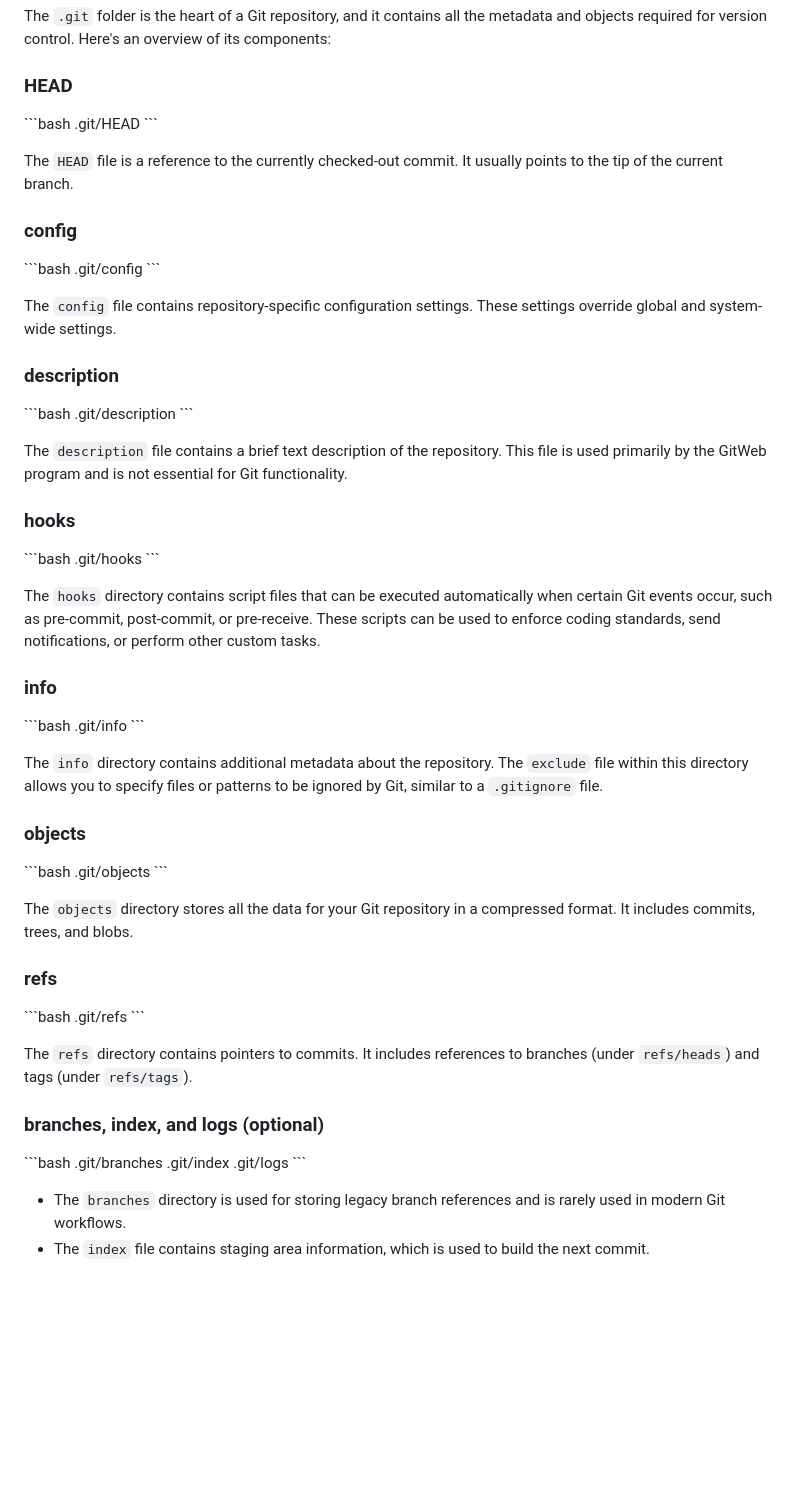
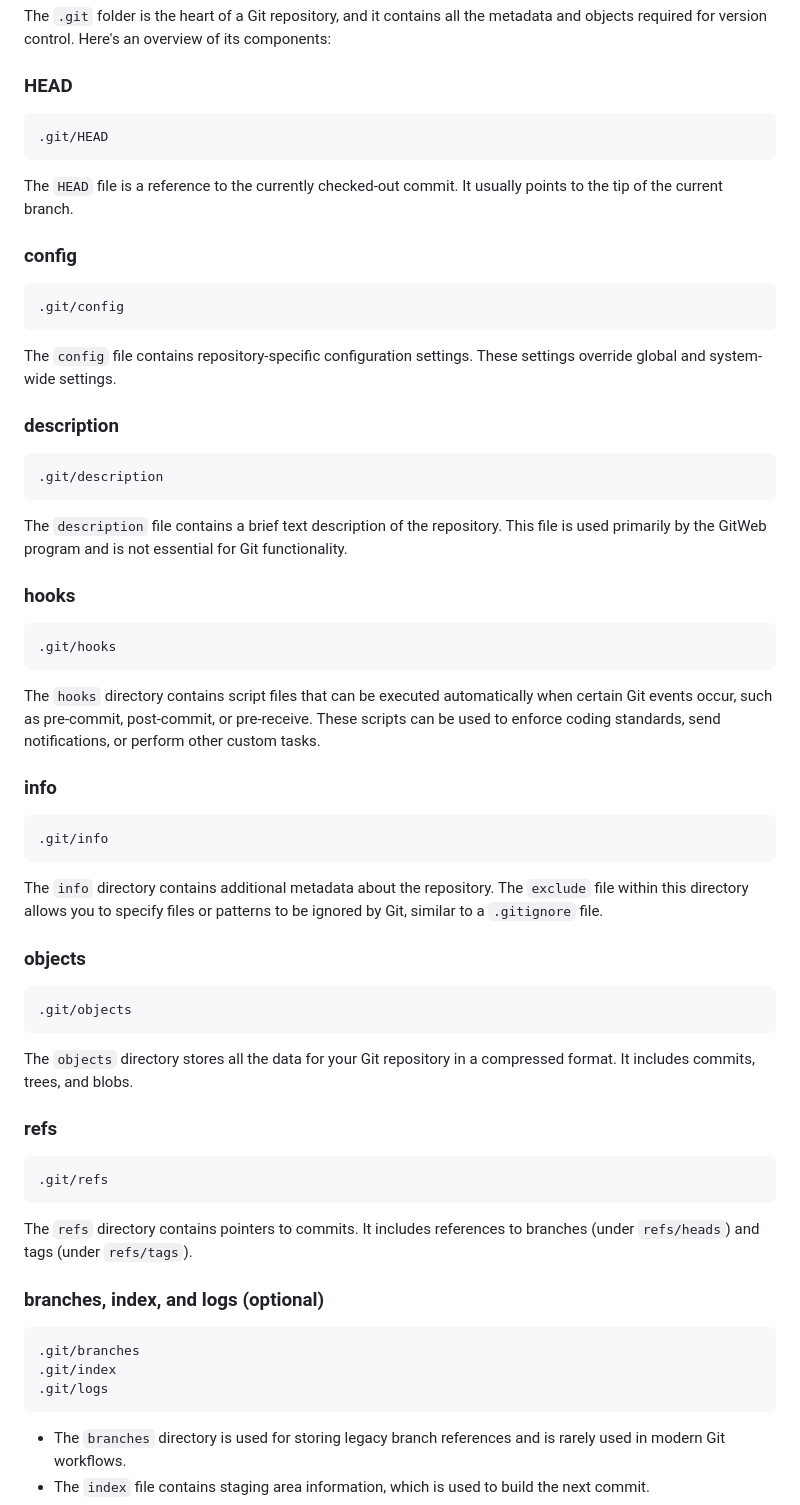
Before and after one commit to manikcloud/DevOps-Tutorial, a Markdown page: 2-Git/README.md, the part around the change. Rendered like a GitHub page; blank space fills up the shorter version.

Commit message:
readme for this branch string

````diff
--- a/2-Git/README.md
+++ b/2-Git/README.md
@@ -484,67 +484,67 @@ The `.git` folder is the heart of a Git repository, and it contains all the meta
 
 ### HEAD
 
-\```bash
+```
 .git/HEAD
-\```
+```
 
 The `HEAD` file is a reference to the currently checked-out commit. It usually points to the tip of the current branch.
 
 ### config
 
-\```bash
+```
 .git/config
-\```
+```
 
 The `config` file contains repository-specific configuration settings. These settings override global and system-wide settings.
 
 ### description
 
-\```bash
+```
 .git/description
-\```
+```
 
 The `description` file contains a brief text description of the repository. This file is used primarily by the GitWeb program and is not essential for Git functionality.
 
 ### hooks
 
-\```bash
+```
 .git/hooks
-\```
+```
 
 The `hooks` directory contains script files that can be executed automatically when certain Git events occur, such as pre-commit, post-commit, or pre-receive. These scripts can be used to enforce coding standards, send notifications, or perform other custom tasks.
 
 ### info
 
-\```bash
+```
 .git/info
-\```
+```
 
 The `info` directory contains additional metadata about the repository. The `exclude` file within this directory allows you to specify files or patterns to be ignored by Git, similar to a `.gitignore` file.
 
 ### objects
 
-\```bash
+```
 .git/objects
-\```
+```
 
 The `objects` directory stores all the data for your Git repository in a compressed format. It includes commits, trees, and blobs.
 
 ### refs
 
-\```bash
+```
 .git/refs
-\```
+```
 
 The `refs` directory contains pointers to commits. It includes references to branches (under `refs/heads`) and tags (under `refs/tags`).
 
 ### branches, index, and logs (optional)
 
-\```bash
+```
 .git/branches
 .git/index
 .git/logs
-\```
+```
 
 - The `branches` directory is used for storing legacy branch references and is rarely used in modern Git workflows.
 - The `index` file contains staging area information, which is used to build the next commit.
````
